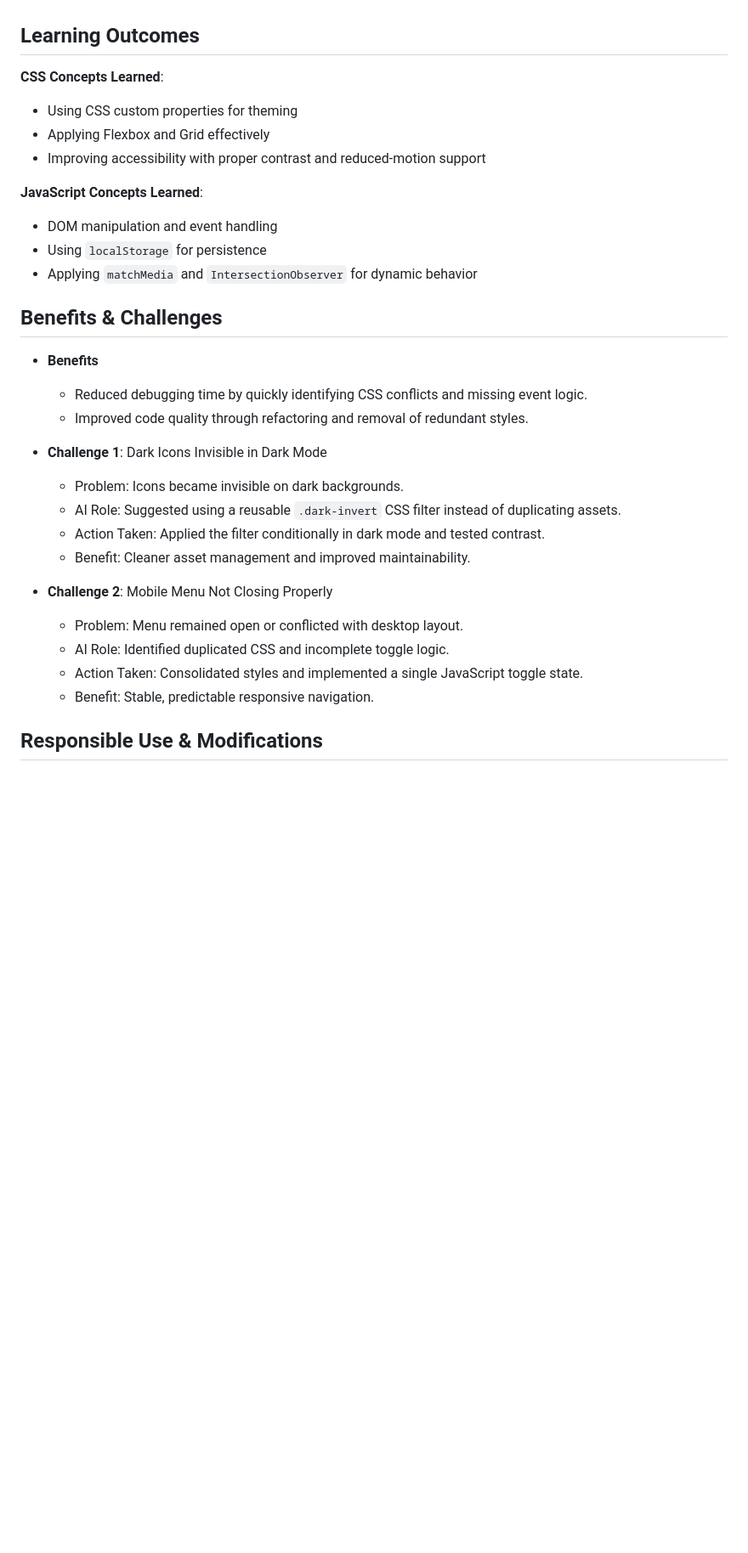
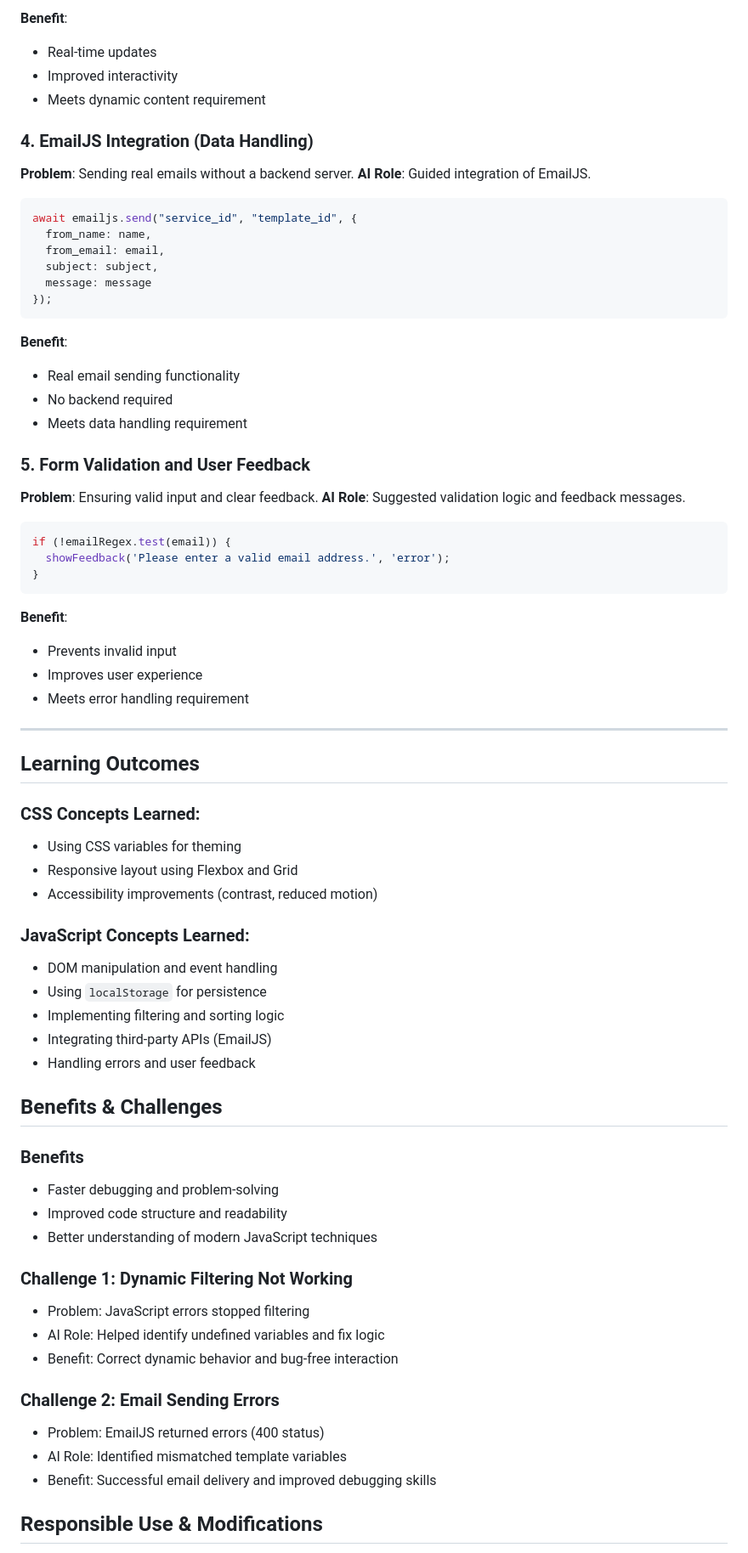
Before and after one commit to RaneemAlshahrani/202277080-Raneem-Alshahrani-assignment2, a Markdown page: docs/ai-usage-report.md, the part around one of its changes. Shown at 85% size. GitHub-like rendering; blank space fills up the shorter version.

Commit message:
28 March 2026 Update AI Usage Report to enhance clarity and detail on AI tools used, including dynamic project filtering, EmailJS integration, and improved form validation.

````diff
--- a/docs/ai-usage-report.md
+++ b/docs/ai-usage-report.md
@@ -64,30 +75,82 @@ This reduced unnecessary computations and improved performance.
+**Benefit**:
+
+* Real-time updates
+* Improved interactivity
+* Meets dynamic content requirement
+
+### 4. EmailJS Integration (Data Handling)
+
+**Problem**: Sending real emails without a backend server.
+**AI Role**: Guided integration of EmailJS.
+
+```javascript
+await emailjs.send("service_id", "template_id", {
+  from_name: name,
+  from_email: email,
+  subject: subject,
+  message: message
+});
+```
+
+**Benefit**:
+
+* Real email sending functionality
+* No backend required
+* Meets data handling requirement
+
+### 5. Form Validation and User Feedback
+
+**Problem**: Ensuring valid input and clear feedback.
+**AI Role**: Suggested validation logic and feedback messages.
+
+```javascript
+if (!emailRegex.test(email)) {
+  showFeedback('Please enter a valid email address.', 'error');
+}
+```
+
+**Benefit**:
+
+* Prevents invalid input
+* Improves user experience
+* Meets error handling requirement
+
+---
+
 ## Learning Outcomes
 
-**CSS Concepts Learned**:
-- Using CSS custom properties for theming
-- Applying Flexbox and Grid effectively
-- Improving accessibility with proper contrast and reduced-motion support
+### CSS Concepts Learned:
 
-**JavaScript Concepts Learned**:
-- DOM manipulation and event handling
-- Using `localStorage` for persistence
-- Applying `matchMedia` and `IntersectionObserver` for dynamic behavior
+* Using CSS variables for theming
+* Responsive layout using Flexbox and Grid
+* Accessibility improvements (contrast, reduced motion)
+
+### JavaScript Concepts Learned:
+
+* DOM manipulation and event handling
+* Using `localStorage` for persistence
+* Implementing filtering and sorting logic
+* Integrating third-party APIs (EmailJS)
+* Handling errors and user feedback
 
 ## Benefits & Challenges
-- **Benefits**
-  * Reduced debugging time by quickly identifying CSS conflicts and missing event logic.
-  * Improved code quality through refactoring and removal of redundant styles.
 
-- **Challenge 1**: Dark Icons Invisible in Dark Mode
-  * Problem: Icons became invisible on dark backgrounds.
-  * AI Role: Suggested using a reusable `.dark-invert` CSS filter instead of duplicating assets.
-  * Action Taken: Applied the filter conditionally in dark mode and tested contrast.
-  * Benefit: Cleaner asset management and improved maintainability.
+### Benefits
 
-- **Challenge 2**: Mobile Menu Not Closing Properly
-  * Problem: Menu remained open or conflicted with desktop layout.
-  * AI Role: Identified duplicated CSS and incomplete toggle logic.
-  * Action Taken: Consolidated styles and implemented a single JavaScript toggle state.
-  * Benefit: Stable, predictable responsive navigation.
+* Faster debugging and problem-solving
+* Improved code structure and readability
+* Better understanding of modern JavaScript techniques
+
+### Challenge 1: Dynamic Filtering Not Working
+
+* Problem: JavaScript errors stopped filtering
+* AI Role: Helped identify undefined variables and fix logic
+* Benefit: Correct dynamic behavior and bug-free interaction
+
+### Challenge 2: Email Sending Errors
+
+* Problem: EmailJS returned errors (400 status)
+* AI Role: Identified mismatched template variables
+* Benefit: Successful email delivery and improved debugging skills
 
 ## Responsible Use & Modifications
````
Also changed, not shown: other parts of docs/ai-usage-report.md (+49 -52 lines).
